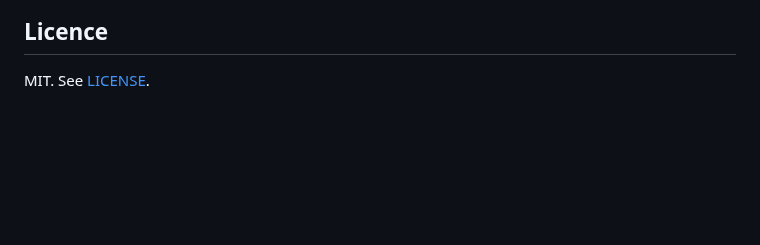
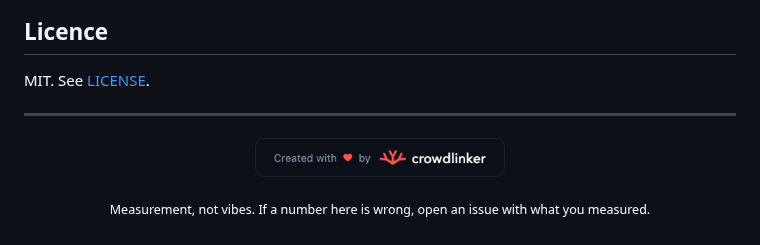
Before and after one commit to CrowdLinker/JevPromptCoach, a Markdown page: README.md, the part around one of its changes. Rendered like a GitHub page; pictures changed too: assets/made-by-crowdlinker.png (added); blank space fills up the shorter version.

```diff
--- a/README.md
+++ b/README.md
@@ -522,3 +534,13 @@ claim is that it stays out of the way.
 ## Licence
 
 MIT. See [LICENSE](LICENSE).
+
+---
+
+<div align="center">
+
+<a href="https://crowdlinker.com"><img src="assets/made-by-crowdlinker.png" alt="Created with love by Crowdlinker" width="250"></a>
+
+<sub>Measurement, not vibes. If a number here is wrong, open an issue with what you measured.</sub>
+
+</div>
```
Also changed, not shown: other parts of README.md (+13 -1 lines), README.es.md (added, +295 -0 lines), README.fr.md (added, +304 -0 lines), assets/banner.png (added), 5 other files.
